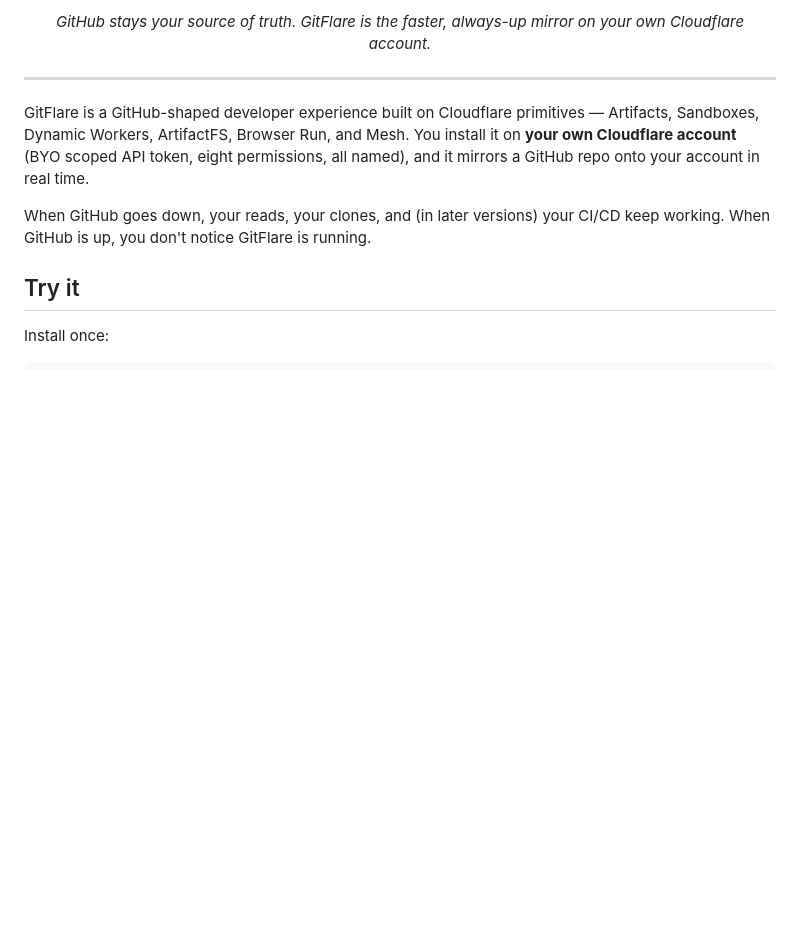
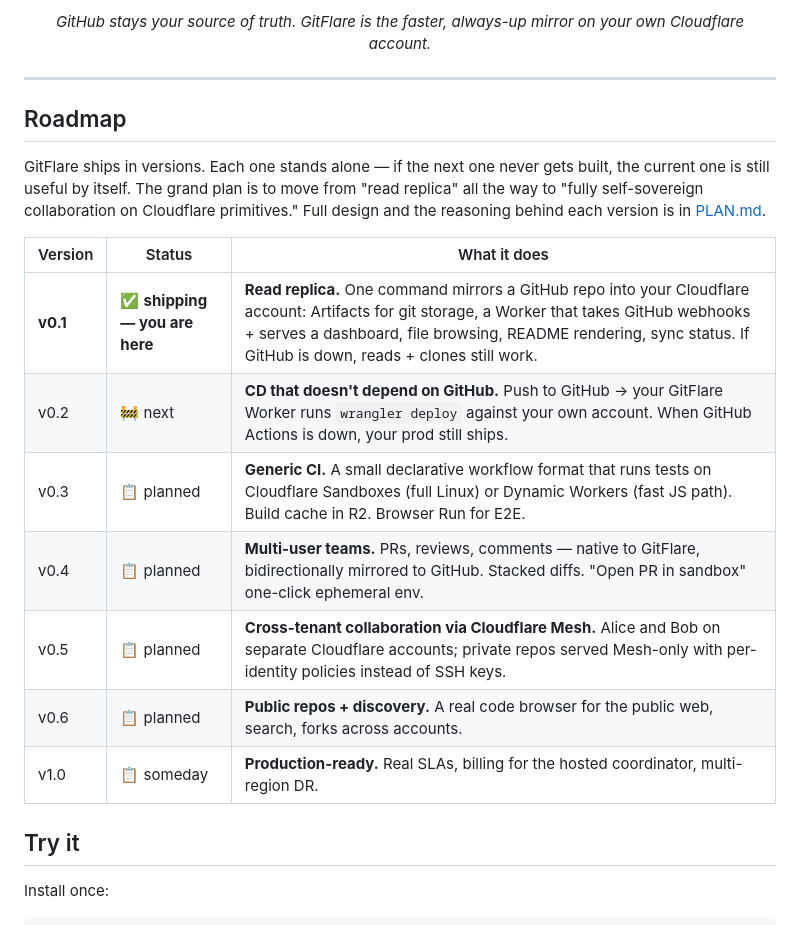
Before and after one commit to sinameraji/gitflare, a Markdown page: README.md, the part around one of its changes. GitHub-like rendering; blank space fills up the shorter version.

```diff
--- a/README.md
+++ b/README.md
@@ -21,9 +10,19 @@
 
 ---
 
-GitFlare is a GitHub-shaped developer experience built on Cloudflare primitives — Artifacts, Sandboxes, Dynamic Workers, ArtifactFS, Browser Run, and Mesh. You install it on **your own Cloudflare account** (BYO scoped API token, eight permissions, all named), and it mirrors a GitHub repo onto your account in real time.
+## Roadmap
 
-When GitHub goes down, your reads, your clones, and (in later versions) your CI/CD keep working. When GitHub is up, you don't notice GitFlare is running.
+GitFlare ships in versions. Each one stands alone — if the next one never gets built, the current one is still useful by itself. The grand plan is to move from "read replica" all the way to "fully self-sovereign collaboration on Cloudflare primitives." Full design and the reasoning behind each version is in [PLAN.md](./PLAN.md).
+
+| Version | Status | What it does |
+|---|---|---|
+| **v0.1** | ✅ **shipping — you are here** | **Read replica.** One command mirrors a GitHub repo into your Cloudflare account: Artifacts for git storage, a Worker that takes GitHub webhooks + serves a dashboard, file browsing, README rendering, sync status. If GitHub is down, reads + clones still work. |
+| v0.2 | 🚧 next | **CD that doesn't depend on GitHub.** Push to GitHub → your GitFlare Worker runs `wrangler deploy` against your own account. When GitHub Actions is down, your prod still ships. |
+| v0.3 | 📋 planned | **Generic CI.** A small declarative workflow format that runs tests on Cloudflare Sandboxes (full Linux) or Dynamic Workers (fast JS path). Build cache in R2. Browser Run for E2E. |
+| v0.4 | 📋 planned | **Multi-user teams.** PRs, reviews, comments — native to GitFlare, bidirectionally mirrored to GitHub. Stacked diffs. "Open PR in sandbox" one-click ephemeral env. |
+| v0.5 | 📋 planned | **Cross-tenant collaboration via Cloudflare Mesh.** Alice and Bob on separate Cloudflare accounts; private repos served Mesh-only with per-identity policies instead of SSH keys. |
+| v0.6 | 📋 planned | **Public repos + discovery.** A real code browser for the public web, search, forks across accounts. |
+| v1.0 | 📋 someday | **Production-ready.** Real SLAs, billing for the hosted coordinator, multi-region DR. |
 
 ## Try it
 
```
Also changed, not shown: other parts of README.md (+27 -33 lines).
